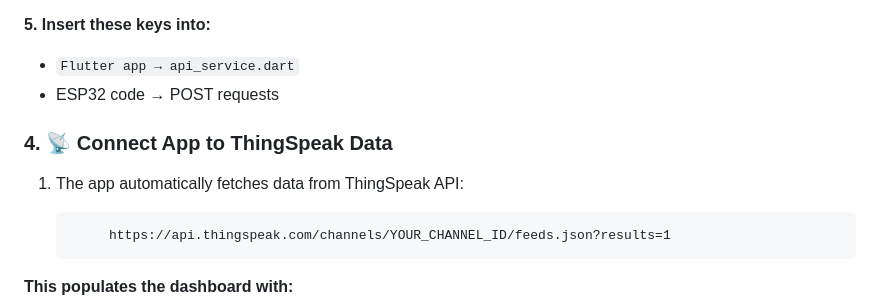
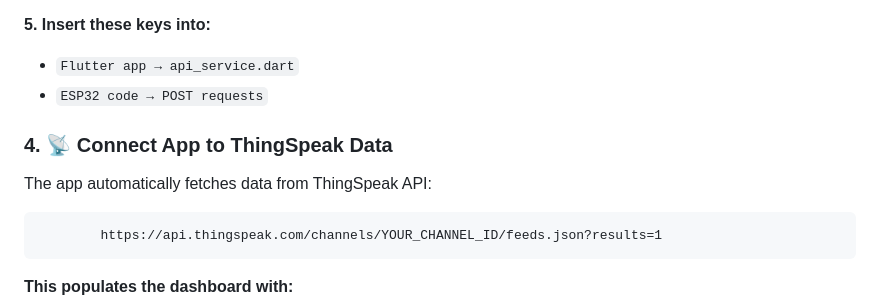
Before and after one commit to zoh01/cattle_health, a Markdown page: README.md, the part around the change. GitHub-like rendering.

```diff
--- a/README.md
+++ b/README.md
@@ -254,10 +254,10 @@ ThingSpeak & WiFi Configuration
 
 **5. Insert these keys into:**
 - `Flutter app → api_service.dart`
-- ESP32 code → POST requests
+- `ESP32 code → POST requests`
 
 ### 4. 📡 Connect App to ThingSpeak Data
-1. The app automatically fetches data from ThingSpeak API:
+The app automatically fetches data from ThingSpeak API:
 
             https://api.thingspeak.com/channels/YOUR_CHANNEL_ID/feeds.json?results=1
 **This populates the dashboard with:**
```
